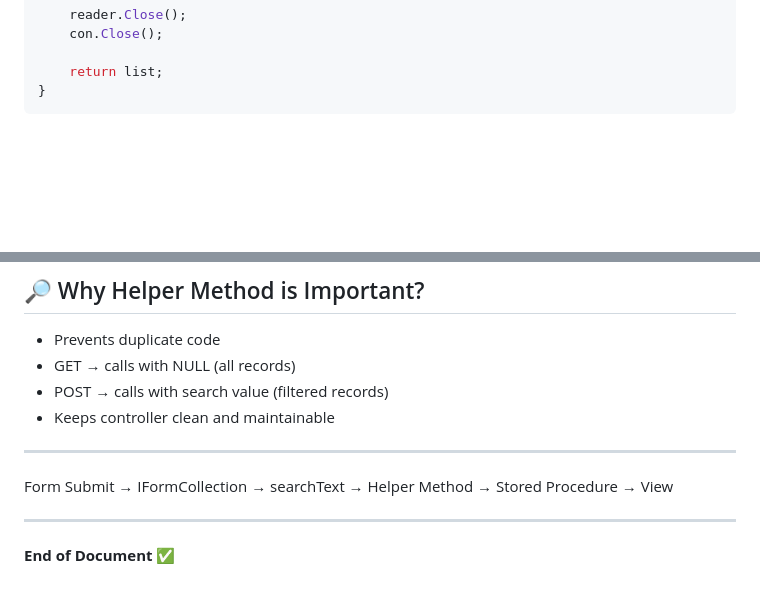
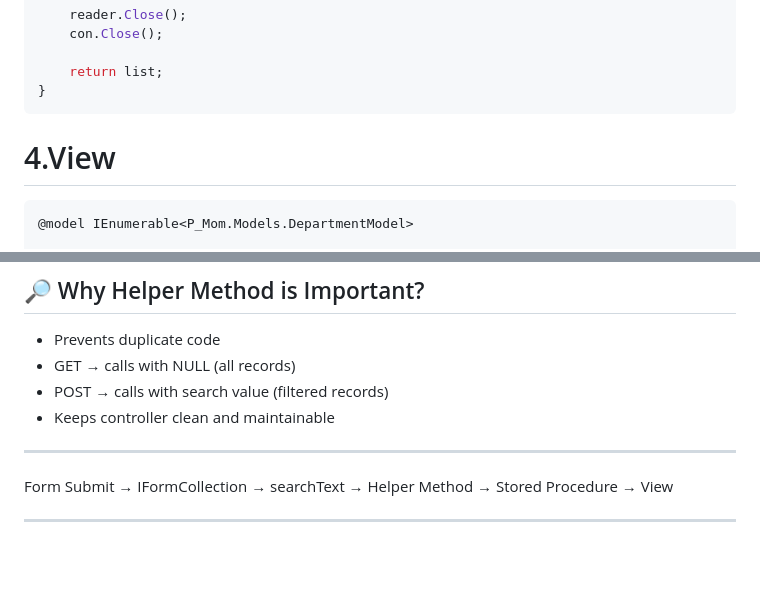
Before and after one commit to NimavatMansi-19/darshan-university-sem6, a Markdown page: TA_ASP.NET/Search.md, 2 parts joined by grey strips. GitHub-like rendering; blank space fills up the shorter version.

````diff
--- a/TA_ASP.NET/Search.md
+++ b/TA_ASP.NET/Search.md
@@ -129,4 +129,7 @@ private List<Department> GetDepartments(string searchText)
     return list;
 }
 ```
+# 4.View
+```
+@model IEnumerable<P_Mom.Models.DepartmentModel>
 
@@ -143,5 +286,3 @@ private List<Department> GetDepartments(string searchText)
 Form Submit → IFormCollection → searchText → Helper Method → Stored Procedure → View
 
 ---
-
-**End of Document ✅**
````
Also changed, not shown: other parts of TA_ASP.NET/Search.md (+140 -0 lines).
